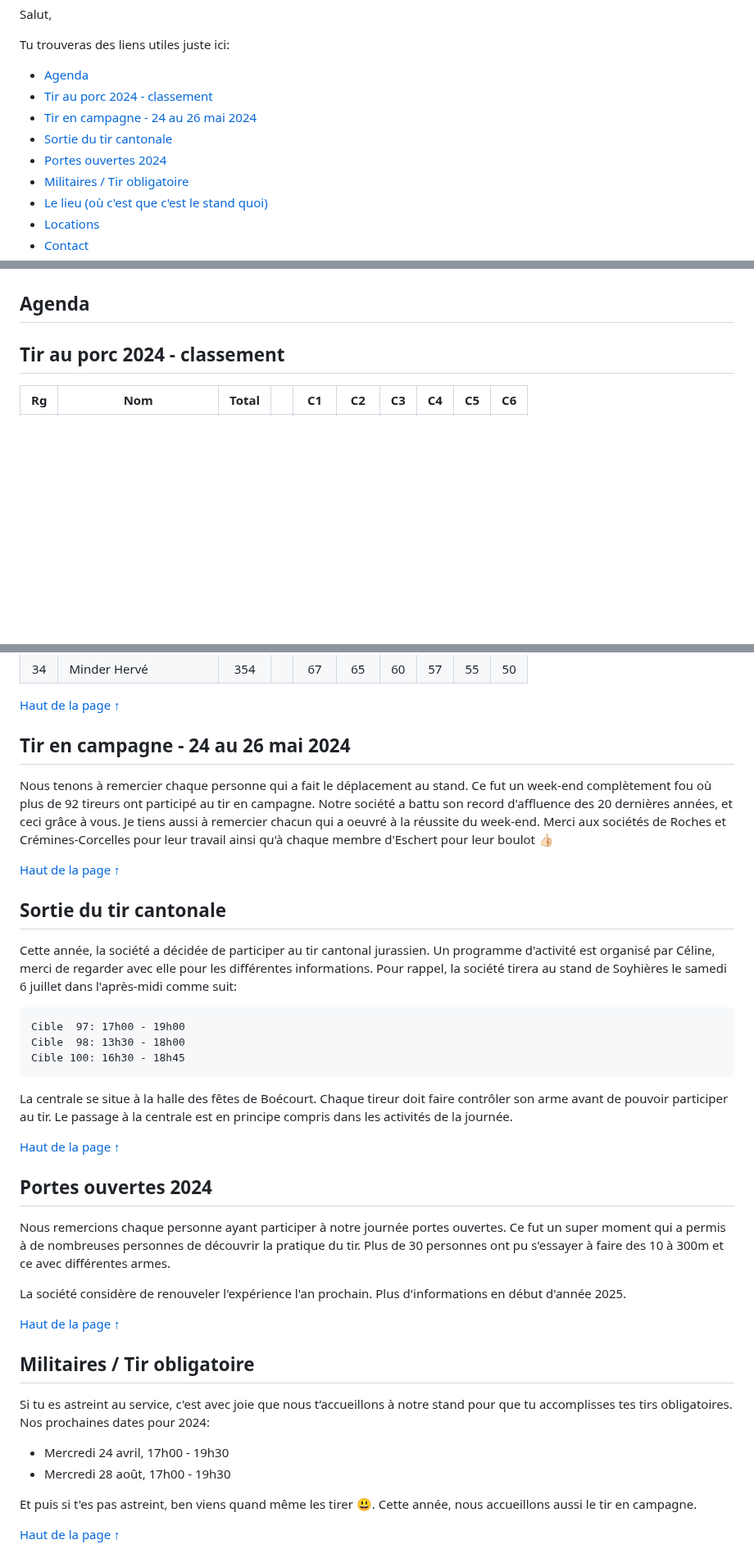
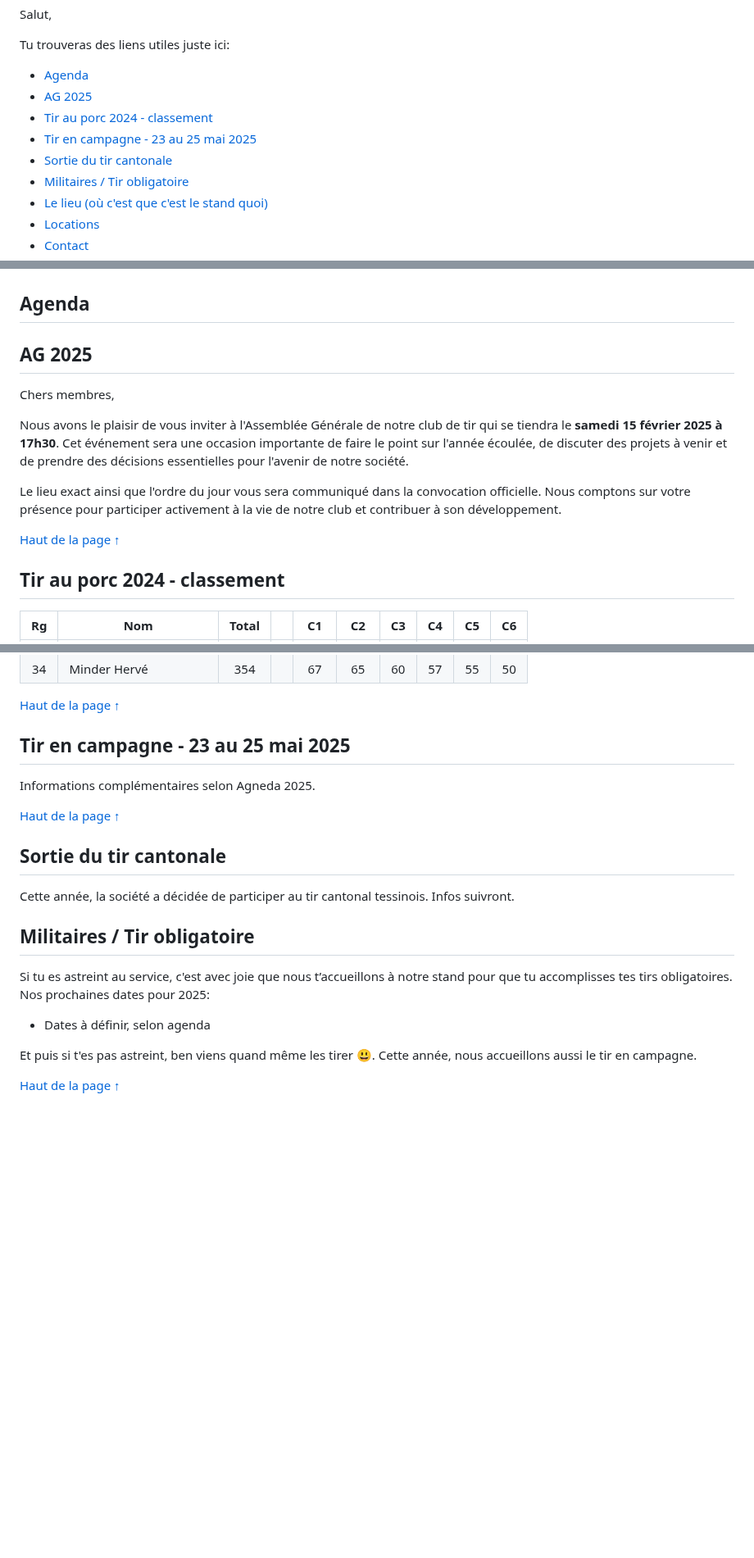
Before and after one commit to GISED-Link/tireschert.ch, a Markdown page: index.md, 3 parts joined by grey strips. Shown at 82% size. GitHub-like rendering; blank space fills up the shorter version.

Commit message:
Ajout de l'AG 2025, retrait des anciennes infos 2024

````diff
--- a/index.md
+++ b/index.md
@@ -7,10 +7,10 @@ Salut,
 Tu trouveras des liens utiles juste ici:
 
 - [Agenda](#agenda)
+- [AG 2025](#ag-2025)
 - [Tir au porc 2024 - classement](#tir-au-porc-2024---classement)
-- [Tir en campagne - 24 au 26 mai 2024](#tir-en-campagne---24-au-26-mai-2024)
+- [Tir en campagne - 23 au 25 mai 2025](#tir-en-campagne---23-au-25-mai-2025)
 - [Sortie du tir cantonale](#sortie-du-tir-cantonale)
-- [Portes ouvertes 2024](#portes-ouvertes-2024)
 - [Militaires / Tir obligatoire](#militaires--tir-obligatoire)
 - [Le lieu (où c'est que c'est le stand quoi)](#le-lieu-où-cest-que-cest-le-stand-quoi)
 - [Locations](#locations)
@@ -42,6 +42,15 @@ iframe_agenda.scrolling="no";
 
 myDoc.appendChild(iframe_agenda);
 </script>
+
+## AG 2025
+Chers membres,
+
+Nous avons le plaisir de vous inviter à l'Assemblée Générale de notre club de tir qui se tiendra le **samedi 15 février 2025 à 17h30**. Cet événement sera une occasion importante de faire le point sur l'année écoulée, de discuter des projets à venir et de prendre des décisions essentielles pour l'avenir de notre société.
+
+Le lieu exact ainsi que l'ordre du jour vous sera communiqué dans la convocation officielle. Nous comptons sur votre présence pour participer activement à la vie de notre club et contribuer à son développement.
+
+[Haut de la page ↑](#bienvenue-à-la-société-de-tir-deschert-300m)
 
 ## Tir au porc 2024 - classement
 
@@ -84,36 +93,18 @@ myDoc.appendChild(iframe_agenda);
 
 [Haut de la page ↑](#bienvenue-à-la-société-de-tir-deschert-300m)
 
-## Tir en campagne - 24 au 26 mai 2024
-Nous tenons à remercier chaque personne qui a fait le déplacement au stand. Ce fut un week-end complètement fou où plus de 92 tireurs ont participé au tir en campagne. Notre société a battu son record d'affluence des 20 dernières années, et ceci grâce à vous. Je tiens aussi à remercier chacun qui a oeuvré à la réussite du week-end. Merci aux sociétés de Roches et Crémines-Corcelles pour leur travail ainsi qu'à chaque membre d'Eschert pour leur boulot 👍🏻
+## Tir en campagne - 23 au 25 mai 2025
+Informations complémentaires selon Agneda 2025.
 
 [Haut de la page ↑](#bienvenue-à-la-société-de-tir-deschert-300m)
 
 ## Sortie du tir cantonale
-Cette année, la société a décidée de participer au tir cantonal jurassien. Un programme d'activité est organisé par Céline, merci de regarder avec elle pour les différentes informations. Pour rappel, la société tirera au stand de Soyhières le samedi 6 juillet dans l'après-midi comme suit:
-
-```
-Cible  97: 17h00 - 19h00
-Cible  98: 13h30 - 18h00
-Cible 100: 16h30 - 18h45
-```
-
-La centrale se situe à la halle des fêtes de Boécourt. Chaque tireur doit faire contrôler son arme avant de pouvoir participer au tir. Le passage à la centrale est en principe compris dans les activités de la journée.
-
-[Haut de la page ↑](#bienvenue-à-la-société-de-tir-deschert-300m)
-
-## Portes ouvertes 2024
-Nous remercions chaque personne ayant participer à notre journée portes ouvertes. Ce fut un super moment qui a permis à de nombreuses personnes de découvrir la pratique du tir. Plus de 30 personnes ont pu s'essayer à faire des 10 à 300m et ce avec différentes armes.
-
-La société considère de renouveler l'expérience l'an prochain. Plus d'informations en début d'année 2025.
-
-[Haut de la page ↑](#bienvenue-à-la-société-de-tir-deschert-300m)
+Cette année, la société a décidée de participer au tir cantonal tessinois. Infos suivront.
 
 ## Militaires / Tir obligatoire
-Si tu es astreint au service, c'est avec joie que nous t’accueillons à notre stand pour que tu accomplisses tes tirs obligatoires. Nos prochaines dates pour 2024:
+Si tu es astreint au service, c'est avec joie que nous t’accueillons à notre stand pour que tu accomplisses tes tirs obligatoires. Nos prochaines dates pour 2025:
 
-- Mercredi 24 avril, 17h00 - 19h30
-- Mercredi 28 août, 17h00 - 19h30
+- Dates à définir, selon agenda
 
 Et puis si t'es pas astreint, ben viens quand même les tirer 😃. Cette année, nous accueillons aussi le tir en campagne.
 
````
